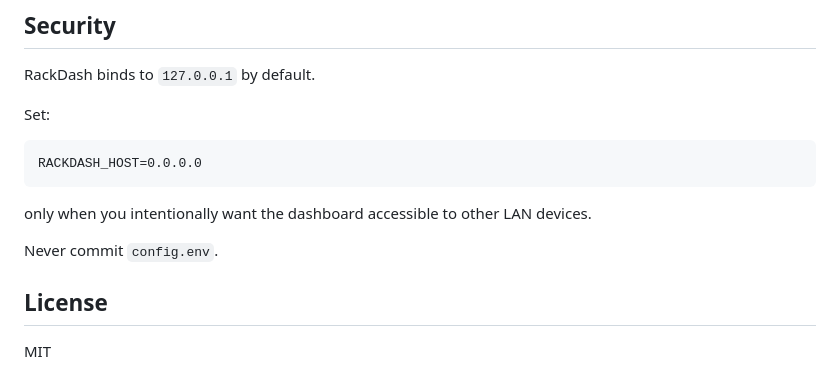
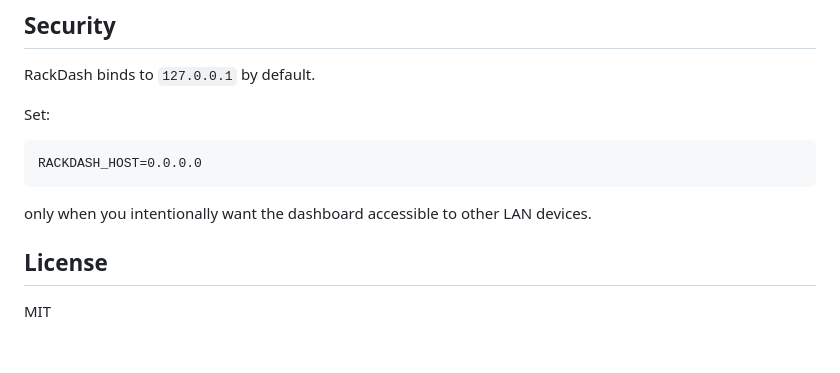
Before and after one commit to peperonikiller/RackDash, a Markdown page: README.md, the part around the change. Drawn GitHub-style; blank space fills up the shorter version.

```diff
--- a/README.md
+++ b/README.md
@@ -131,7 +131,6 @@ RACKDASH_HOST=0.0.0.0
 
 only when you intentionally want the dashboard accessible to other LAN devices.
 
-Never commit `config.env`.
 
 ## License
 
```
